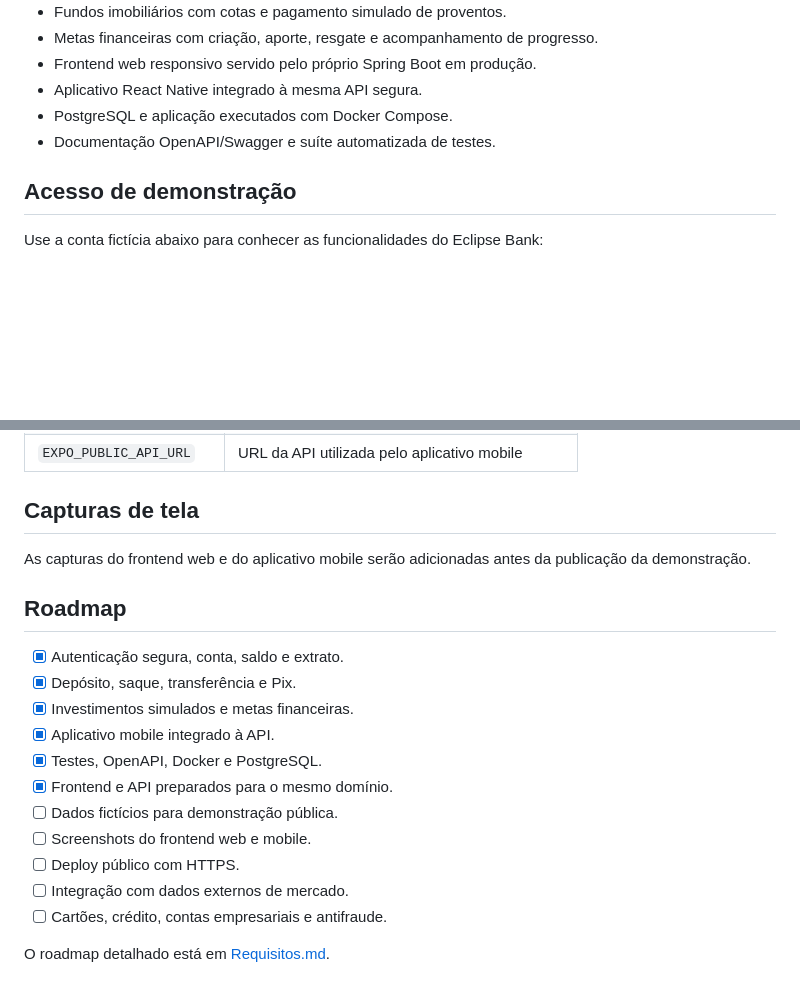
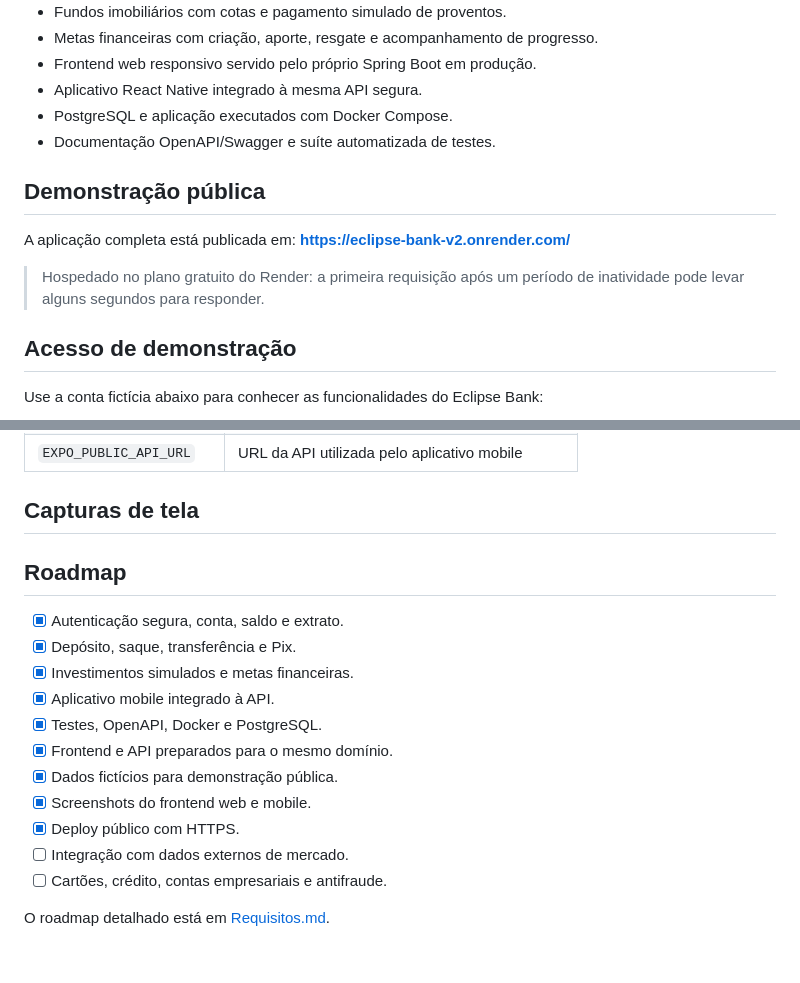
Before and after one commit to Isabella-Roder/ECLIPSE-BANK-V2, a Markdown page: README.md, 2 parts joined by grey strips. Drawn GitHub-style; blank space fills up the shorter version.

```diff
--- a/README.md
+++ b/README.md
@@ -19,6 +19,12 @@ Esta é uma reconstrução completa do projeto original [ECLIPSE-BANK](https://g
 - Aplicativo React Native integrado à mesma API segura.
 - PostgreSQL e aplicação executados com Docker Compose.
 - Documentação OpenAPI/Swagger e suíte automatizada de testes.
+
+## Demonstração pública
+
+A aplicação completa está publicada em: **https://eclipse-bank-v2.onrender.com/**
+
+> Hospedado no plano gratuito do Render: a primeira requisição após um período de inatividade pode levar alguns segundos para responder.
 
 ## Acesso de demonstração
 
@@ -303,8 +309,6 @@ As rotas são documentadas automaticamente por OpenAPI. Endpoints bancários pro
 
 ## Capturas de tela
 
-As capturas do frontend web e do aplicativo mobile serão adicionadas antes da publicação da demonstração.
-
 ## Roadmap
 
 - [x] Autenticação segura, conta, saldo e extrato.
@@ -313,9 +317,9 @@ As capturas do frontend web e do aplicativo mobile serão adicionadas antes da p
 - [x] Aplicativo mobile integrado à API.
 - [x] Testes, OpenAPI, Docker e PostgreSQL.
 - [x] Frontend e API preparados para o mesmo domínio.
-- [ ] Dados fictícios para demonstração pública.
-- [ ] Screenshots do frontend web e mobile.
-- [ ] Deploy público com HTTPS.
+- [x] Dados fictícios para demonstração pública.
+- [x] Screenshots do frontend web e mobile.
+- [x] Deploy público com HTTPS.
 - [ ] Integração com dados externos de mercado.
 - [ ] Cartões, crédito, contas empresariais e antifraude.
 
```
Also changed, not shown: Requisitos.md (+4 -4 lines).
